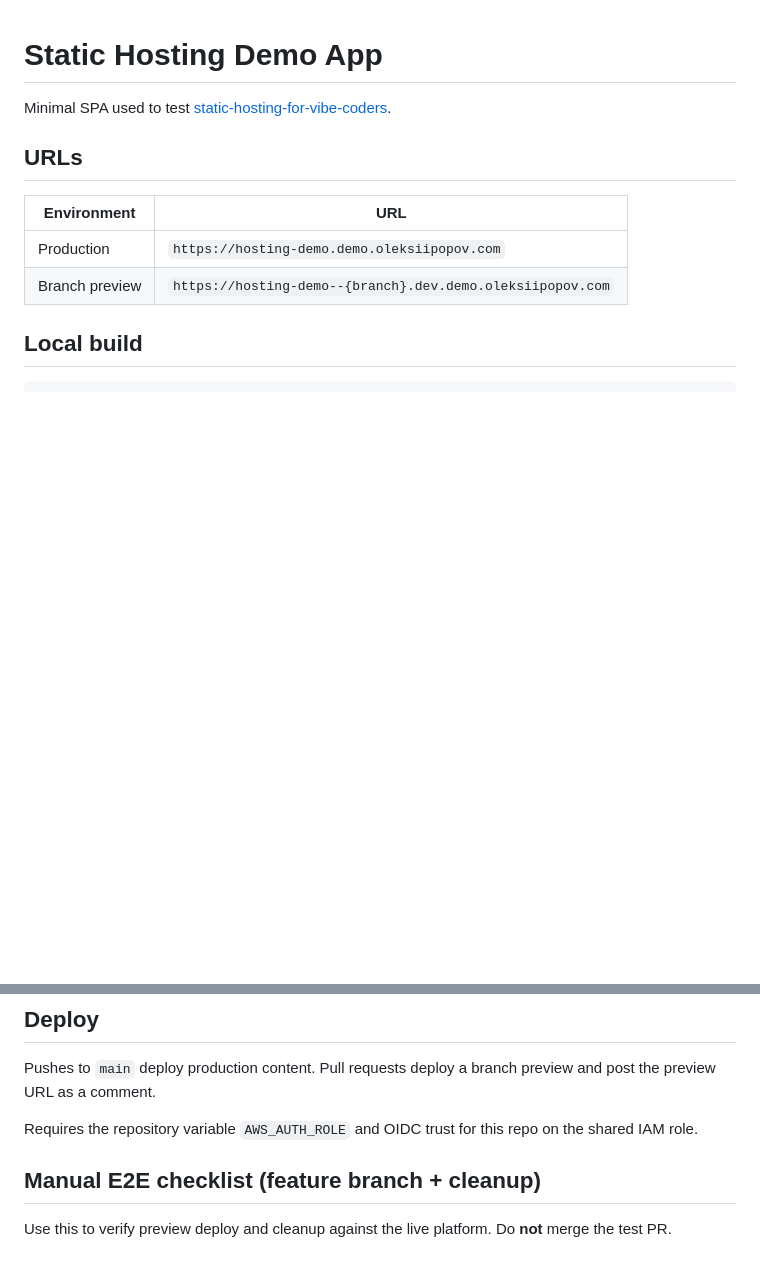
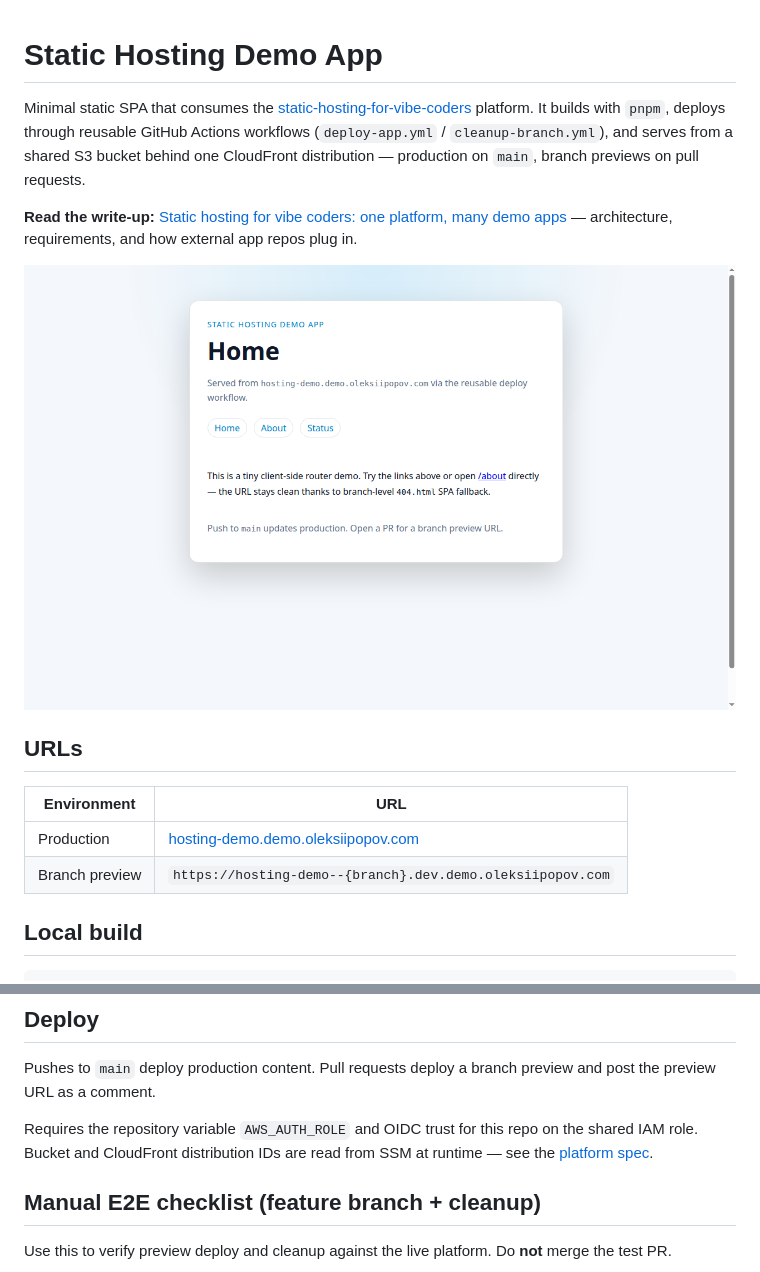
Before and after one commit to AlexeyPopovUA/static-hosting-demo-app, a Markdown page: README.md, 2 parts joined by grey strips. Rendered like a GitHub page; pictures changed too: docs/hosting-demo-production.png (added); blank space fills up the shorter version.

Commit message:
docs: expand README with article link and production screenshot
Give the repo a clear description, link to the platform write-up, and show the live production deploy.

Co-authored-by: Cursor <cursoragent@cursor.com>

```diff
--- a/README.md
+++ b/README.md
@@ -1,12 +1,16 @@
 # Static Hosting Demo App
 
-Minimal SPA used to test [static-hosting-for-vibe-coders](https://github.com/AlexeyPopovUA/static-hosting-for-vibe-coders).
+Minimal static SPA that consumes the [static-hosting-for-vibe-coders](https://github.com/AlexeyPopovUA/static-hosting-for-vibe-coders) platform. It builds with `pnpm`, deploys through reusable GitHub Actions workflows (`deploy-app.yml` / `cleanup-branch.yml`), and serves from a shared S3 bucket behind one CloudFront distribution — production on `main`, branch previews on pull requests.
+
+**Read the write-up:** [Static hosting for vibe coders: one platform, many demo apps](https://oleksiipopov.com/blog/static-hosting-for-vibe-coders/) — architecture, requirements, and how external app repos plug in.
+
+[![Production deploy on demo.oleksiipopov.com](docs/hosting-demo-production.png)](https://hosting-demo.demo.oleksiipopov.com)
 
 ## URLs
 
 | Environment | URL |
 |-------------|-----|
-| Production | `https://hosting-demo.demo.oleksiipopov.com` |
+| Production | [hosting-demo.demo.oleksiipopov.com](https://hosting-demo.demo.oleksiipopov.com) |
 | Branch preview | `https://hosting-demo--{branch}.dev.demo.oleksiipopov.com` |
 
 ## Local build
@@ -23,7 +27,7 @@ Output goes to `dist/`. The build copies `public/` and duplicates `index.html` a
 
 Pushes to `main` deploy production content. Pull requests deploy a branch preview and post the preview URL as a comment.
 
-Requires the repository variable `AWS_AUTH_ROLE` and OIDC trust for this repo on the shared IAM role.
+Requires the repository variable `AWS_AUTH_ROLE` and OIDC trust for this repo on the shared IAM role. Bucket and CloudFront distribution IDs are read from SSM at runtime — see the [platform spec](https://github.com/AlexeyPopovUA/static-hosting-for-vibe-coders/blob/main/docs/SPEC.md).
 
 ## Manual E2E checklist (feature branch + cleanup)
 
```
